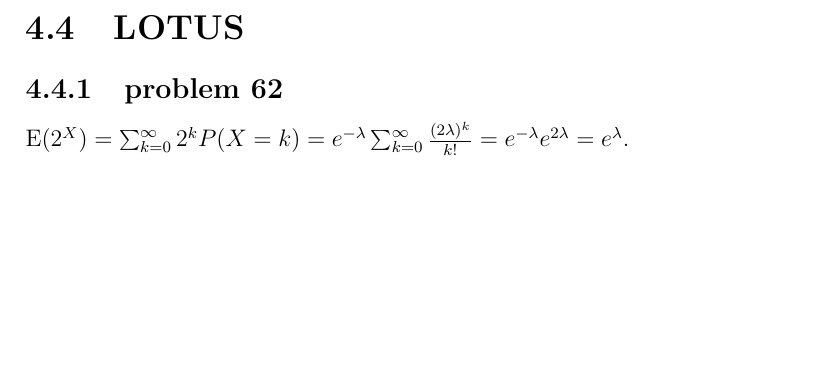
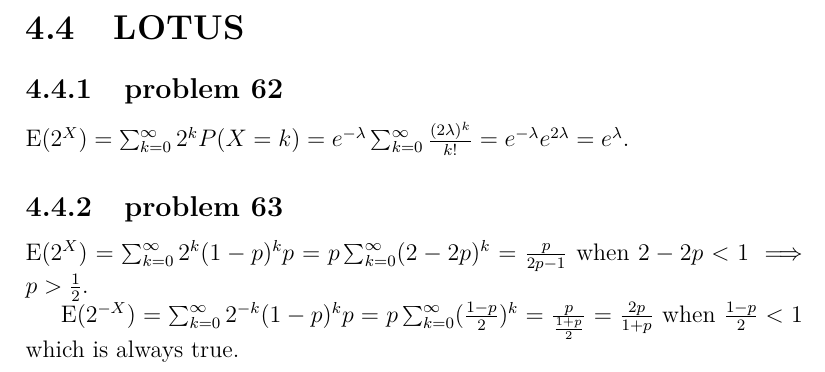
Before and after one commit to fifthist/Introduction-To-Probability-Blitzstein-Solutions, a LaTeX book (src/index.tex, which reads src/chapters/4/sections/LOTUS/index.tex, src/chapters/4/sections/LOTUS/problems/63.tex): part of page 86 of 86, cut so that both start at the same text, the shorter picture padded with empty space. Compiled offline with pdfLaTeX.

Commit message:
Chapter 4 section 4 problem 63

```diff
--- a/src/chapters/4/sections/LOTUS/index.tex
+++ b/src/chapters/4/sections/LOTUS/index.tex
@@ -2,3 +2,6 @@
 
 \subsection{problem 62}
 \input{problems/62}
+
+\subsection{problem 63}
+\input{problems/63}
--- /dev/null
+++ b/src/chapters/4/sections/LOTUS/problems/63.tex
@@ -0,0 +1,6 @@
+$\text{E}(2^{X}) = \sum_{k=0}^{\infty}2^{k}(1-p)^{k}p = p\sum_{k=0}^{\infty}
+(2-2p)^{k} = \frac{p}{2p-1}$ when $2-2p < 1 \implies p > \frac{1}{2}$.
+
+$\text{E}(2^{-X}) = \sum_{k=0}^{\infty}2^{-k}(1-p)^{k}p = p\sum_{k=0}^
+{\infty}(\frac{1-p}{2})^{k} = \frac{p}{\frac{1+p}{2}} = \frac{2p}{1+p}$ when $
+\frac{1-p}{2} < 1$ which is always true.
```
